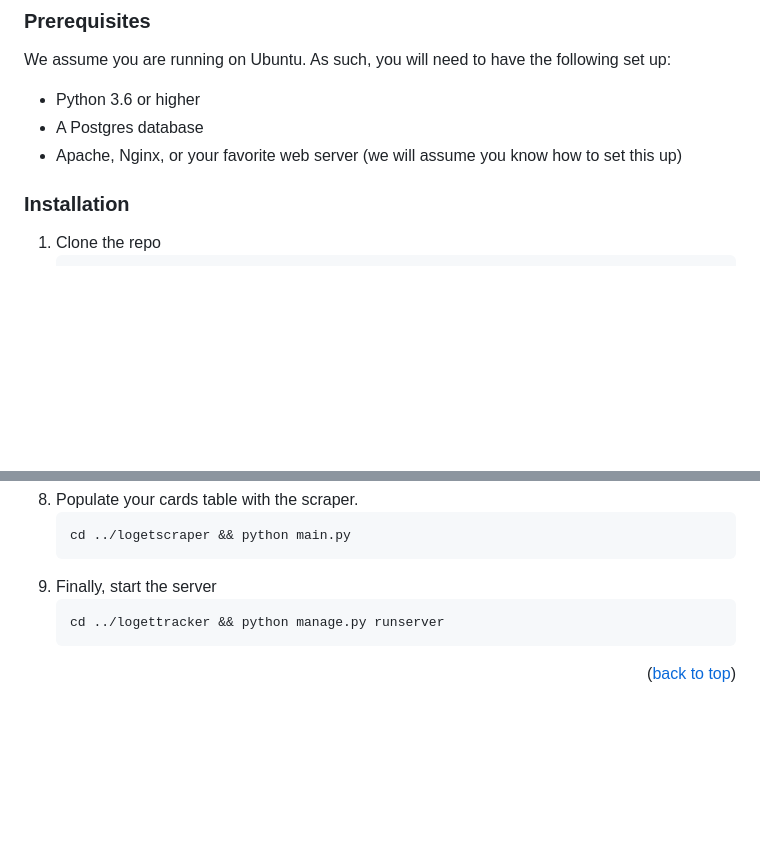
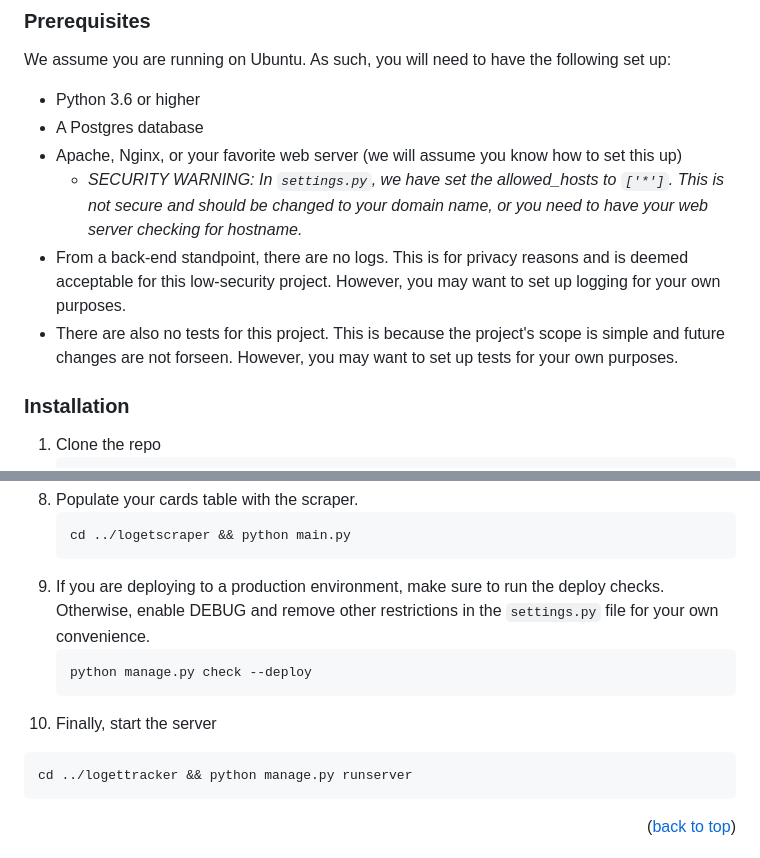
Before and after one commit to dscpsyl/loget-japan-tracker, a Markdown page: README.md, 2 parts joined by grey strips. GitHub-like rendering; blank space fills up the shorter version.

Commit message:
docs:Add backend security warnings

````diff
--- a/README.md
+++ b/README.md
@@ -95,6 +95,9 @@ We assume you are running on Ubuntu. As such, you will need to have the followin
 * Python 3.6 or higher
 * A Postgres database
 * Apache, Nginx, or your favorite web server (we will assume you know how to set this up)
+  * *SECURITY WARNING: In `settings.py`, we have set the allowed_hosts to `['*']`. This is not secure and should be changed to your domain name, or you need to have your web server checking for hostname.*
+* From a back-end standpoint, there are no logs. This is for privacy reasons and is deemed acceptable for this low-security project. However, you may want to set up logging for your own purposes.
+* There are also no tests for this project. This is because the project's scope is simple and future changes are not forseen. However, you may want to set up tests for your own purposes.
 
 
 ### Installation
@@ -132,7 +135,11 @@ We assume you are running on Ubuntu. As such, you will need to have the followin
    ```sh
    cd ../logetscraper && python main.py
    ```
-9. Finally, start the server
+9. If you are deploying to a production environment, make sure to run the deploy checks. Otherwise, enable DEBUG and remove other restrictions in the `settings.py` file for your own convenience.
+    ```sh
+    python manage.py check --deploy
+    ```
+10. Finally, start the server
    ```sh
    cd ../logettracker && python manage.py runserver
    ```
````
